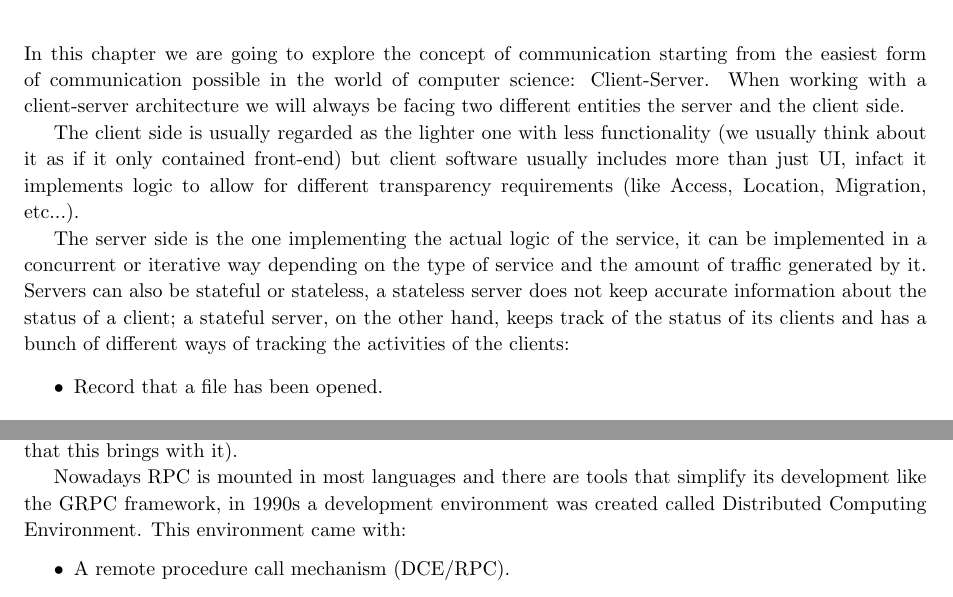
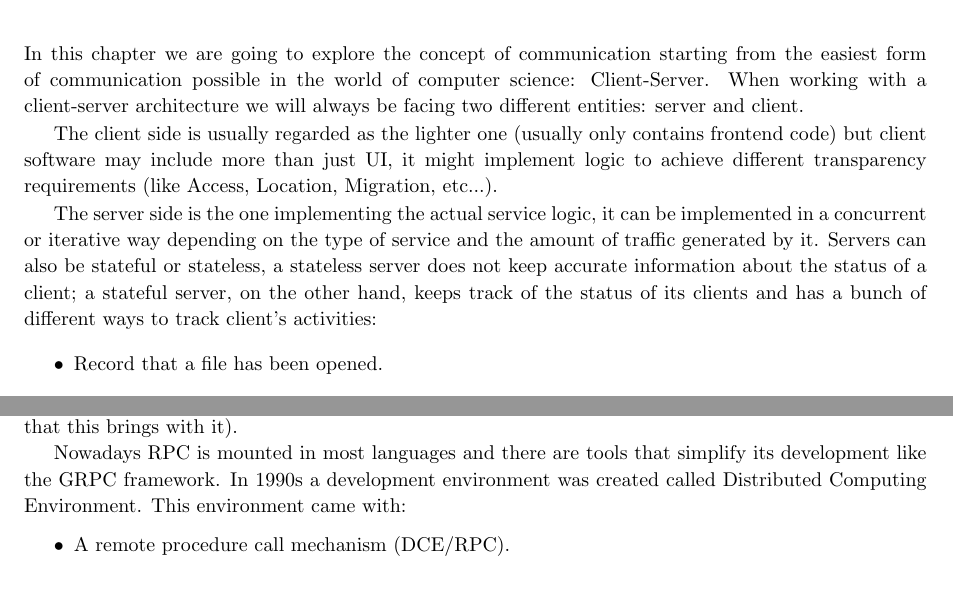
Before and after one commit to S3gmentati0nFaultUni/Cloudy-notes, a LaTeX book (Cloud.tex, which reads src/Communication.tex): two parts of pages 17 and 18 of 60, joined at a grey line, cut so that both start at the same text. Compiled offline with pdfLaTeX.

Commit message:
Corrections to the fourth chapter

```diff
--- a/src/Communication.tex
+++ b/src/Communication.tex
@@ -1,9 +1,9 @@
 \chapter{Communication}
-In this chapter we are going to explore the concept of communication starting from the easiest form of communication possible in the world of computer science: Client-Server. When working with a client-server architecture we will always be facing two different entities the server and the client side.
+In this chapter we are going to explore the concept of communication starting from the easiest form of communication possible in the world of computer science: Client-Server. When working with a client-server architecture we will always be facing two different entities: server and client.
 
-The client side is usually regarded as the lighter one with less functionality (we usually think about it as if it only contained front-end) but client software usually includes more than just UI, infact it implements logic to allow for different transparency requirements (like Access, Location, Migration, etc...).
+The client side is usually regarded as the lighter one (usually only contains frontend code) but client software may include more than just UI, it might implement logic to achieve different transparency requirements (like Access, Location, Migration, etc...).
 
-The server side is the one implementing the actual logic of the service, it can be implemented in a concurrent or iterative way depending on the type of service and the amount of traffic generated by it. Servers can also be stateful or stateless, a stateless server does not keep accurate information about the status of a client; a stateful server, on the other hand, keeps track of the status of its clients and has a bunch of different ways of tracking the activities of the clients:
+The server side is the one implementing the actual service logic, it can be implemented in a concurrent or iterative way depending on the type of service and the amount of traffic generated by it. Servers can also be stateful or stateless, a stateless server does not keep accurate information about the status of a client; a stateful server, on the other hand, keeps track of the status of its clients and has a bunch of different ways to track client's activities:
 \begin{itemize}
     \item Record that a file has been opened.
     \item Record what data has been cached.
@@ -32,7 +32,7 @@ If we consider the various architectural models that we have introduced a couple
 
 We also previously briefly mentioned the RPC framework to allow remote procedure calls from other processes or even different machines, the framework simply mimics a local procedure call while calling a remote object. To do this stubs are required as anchors between the two agents and the procedures operate in isolation, they can even be carried out asynchronously (with all the advantages and disadvantages that this brings with it).
 
-Nowadays RPC is mounted in most languages and there are tools that simplify its development like the GRPC framework, in 1990s a development environment was created called Distributed Computing Environment. This environment came with:
+Nowadays RPC is mounted in most languages and there are tools that simplify its development like the GRPC framework. In 1990s a development environment was created called Distributed Computing Environment. This environment came with:
 \begin{itemize}
     \item A remote procedure call mechanism (DCE/RPC).
     \item A naming (directory) service.
```
